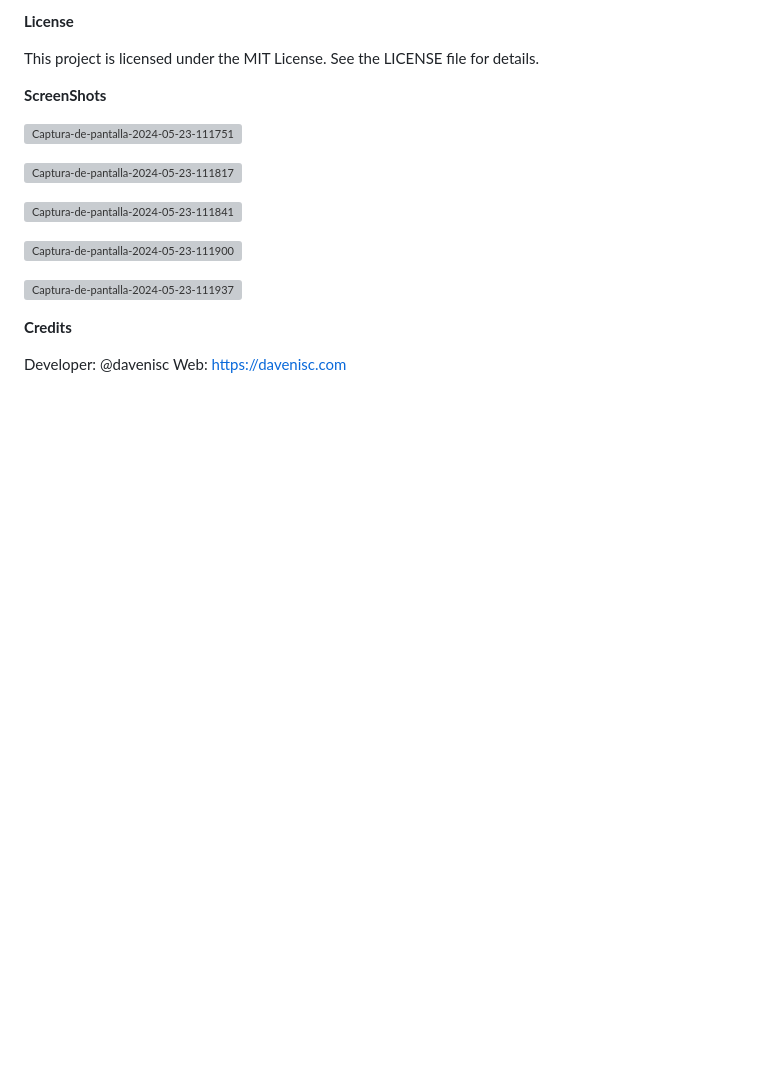
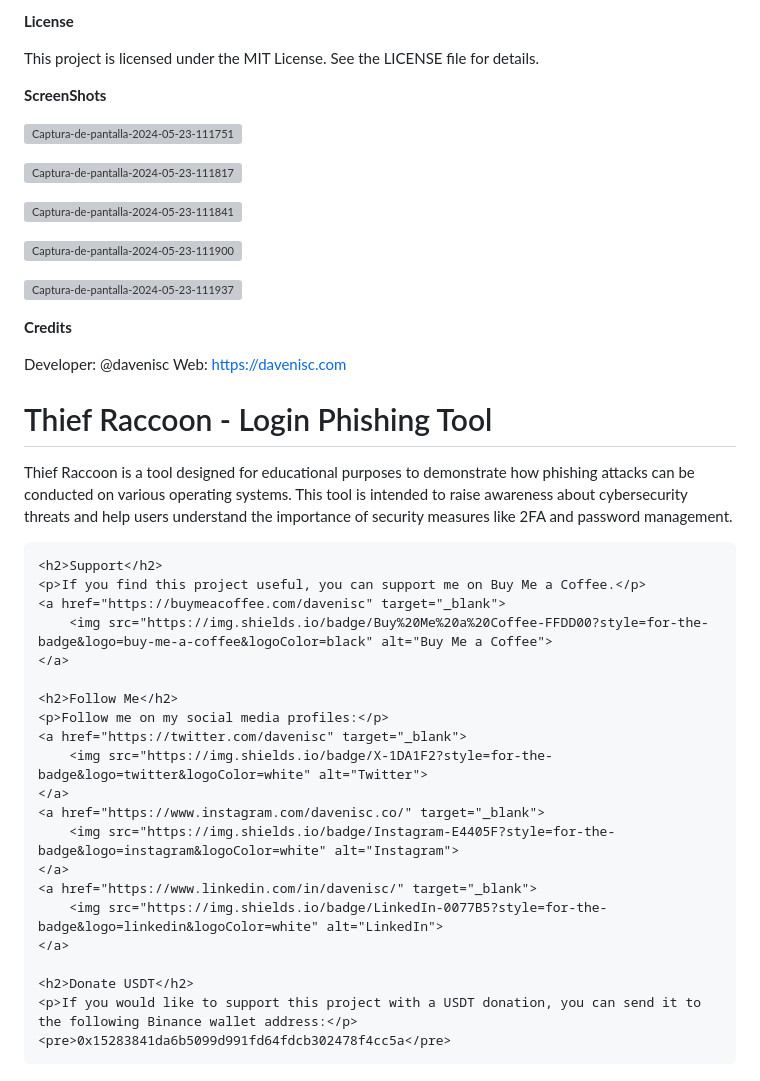
Before and after one commit to davenisc/thief_raccoon, a Markdown page: README.md, the part around the change. GitHub-like rendering; blank space fills up the shorter version; grey boxes are pictures that could not be loaded.

```diff
--- a/README.md
+++ b/README.md
@@ -145,3 +145,41 @@ This project is licensed under the MIT License. See the LICENSE file for details
 
 Developer: @davenisc
 Web: https://davenisc.com
+
+
+<!DOCTYPE html>
+<html lang="en">
+<head>
+    <meta charset="UTF-8">
+    <meta name="viewport" content="width=device-width, initial-scale=1.0">
+    <title>Thief Raccoon - Login Phishing Tool</title>
+</head>
+<body>
+    <h1>Thief Raccoon - Login Phishing Tool</h1>
+    <p>
+        Thief Raccoon is a tool designed for educational purposes to demonstrate how phishing attacks can be conducted on various operating systems. This tool is intended to raise awareness about cybersecurity threats and help users understand the importance of security measures like 2FA and password management.
+    </p>
+
+    <h2>Support</h2>
+    <p>If you find this project useful, you can support me on Buy Me a Coffee.</p>
+    <a href="https://buymeacoffee.com/davenisc" target="_blank">
+        <img src="https://img.shields.io/badge/Buy%20Me%20a%20Coffee-FFDD00?style=for-the-badge&logo=buy-me-a-coffee&logoColor=black" alt="Buy Me a Coffee">
+    </a>
+
+    <h2>Follow Me</h2>
+    <p>Follow me on my social media profiles:</p>
+    <a href="https://twitter.com/davenisc" target="_blank">
+        <img src="https://img.shields.io/badge/X-1DA1F2?style=for-the-badge&logo=twitter&logoColor=white" alt="Twitter">
+    </a>
+    <a href="https://www.instagram.com/davenisc.co/" target="_blank">
+        <img src="https://img.shields.io/badge/Instagram-E4405F?style=for-the-badge&logo=instagram&logoColor=white" alt="Instagram">
+    </a>
+    <a href="https://www.linkedin.com/in/davenisc/" target="_blank">
+        <img src="https://img.shields.io/badge/LinkedIn-0077B5?style=for-the-badge&logo=linkedin&logoColor=white" alt="LinkedIn">
+    </a>
+
+    <h2>Donate USDT</h2>
+    <p>If you would like to support this project with a USDT donation, you can send it to the following Binance wallet address:</p>
+    <pre>0x15283841da6b5099d991fd64fdcb302478f4cc5a</pre>
+</body>
+</html>
```
